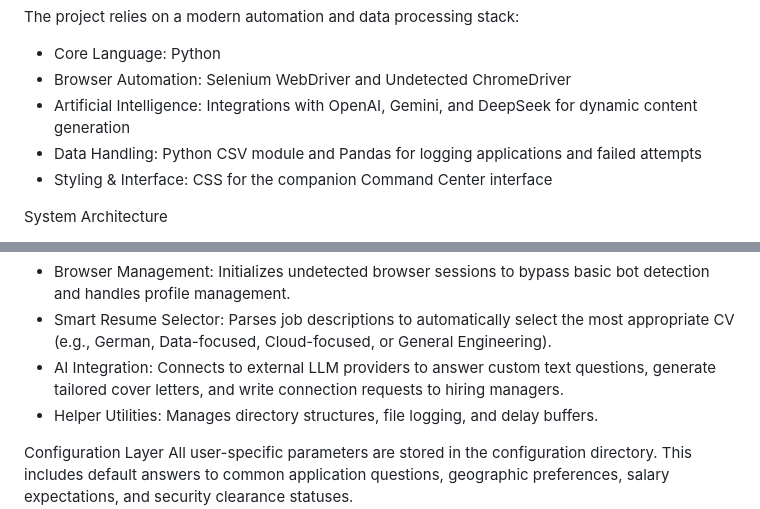
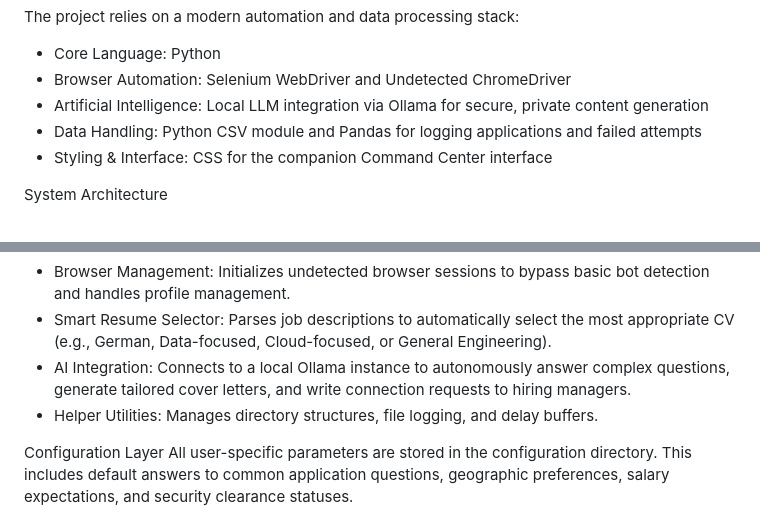
Before and after one commit to omar-radwan7/EliteApplier, a Markdown page: README.md, 2 parts joined by grey strips. Drawn GitHub-style.

Commit message:
Update README to focus on local AI via Ollama

```diff
--- a/README.md
+++ b/README.md
@@ -11,7 +11,7 @@ Technology Stack
 The project relies on a modern automation and data processing stack:
 - Core Language: Python
 - Browser Automation: Selenium WebDriver and Undetected ChromeDriver
-- Artificial Intelligence: Integrations with OpenAI, Gemini, and DeepSeek for dynamic content generation
+- Artificial Intelligence: Local LLM integration via Ollama for secure, private content generation
 - Data Handling: Python CSV module and Pandas for logging applications and failed attempts
 - Styling & Interface: CSS for the companion Command Center interface
 
@@ -26,7 +26,7 @@ Automation Modules
 The system features dedicated modules for handling distinct tasks:
 - Browser Management: Initializes undetected browser sessions to bypass basic bot detection and handles profile management.
 - Smart Resume Selector: Parses job descriptions to automatically select the most appropriate CV (e.g., German, Data-focused, Cloud-focused, or General Engineering).
-- AI Integration: Connects to external LLM providers to answer custom text questions, generate tailored cover letters, and write connection requests to hiring managers.
+- AI Integration: Connects to a local Ollama instance to autonomously answer complex questions, generate tailored cover letters, and write connection requests to hiring managers.
 - Helper Utilities: Manages directory structures, file logging, and delay buffers.
 
 Configuration Layer
```
